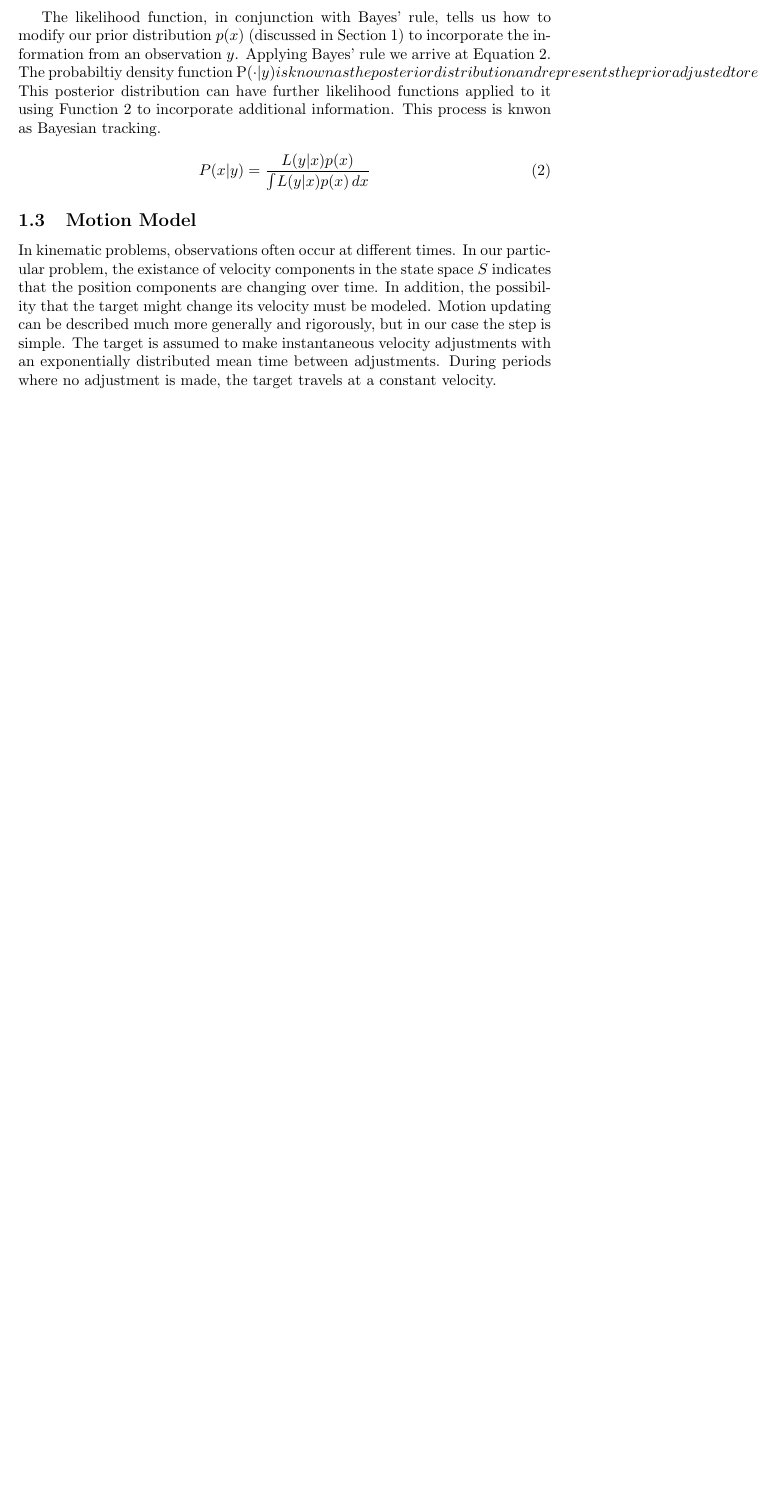
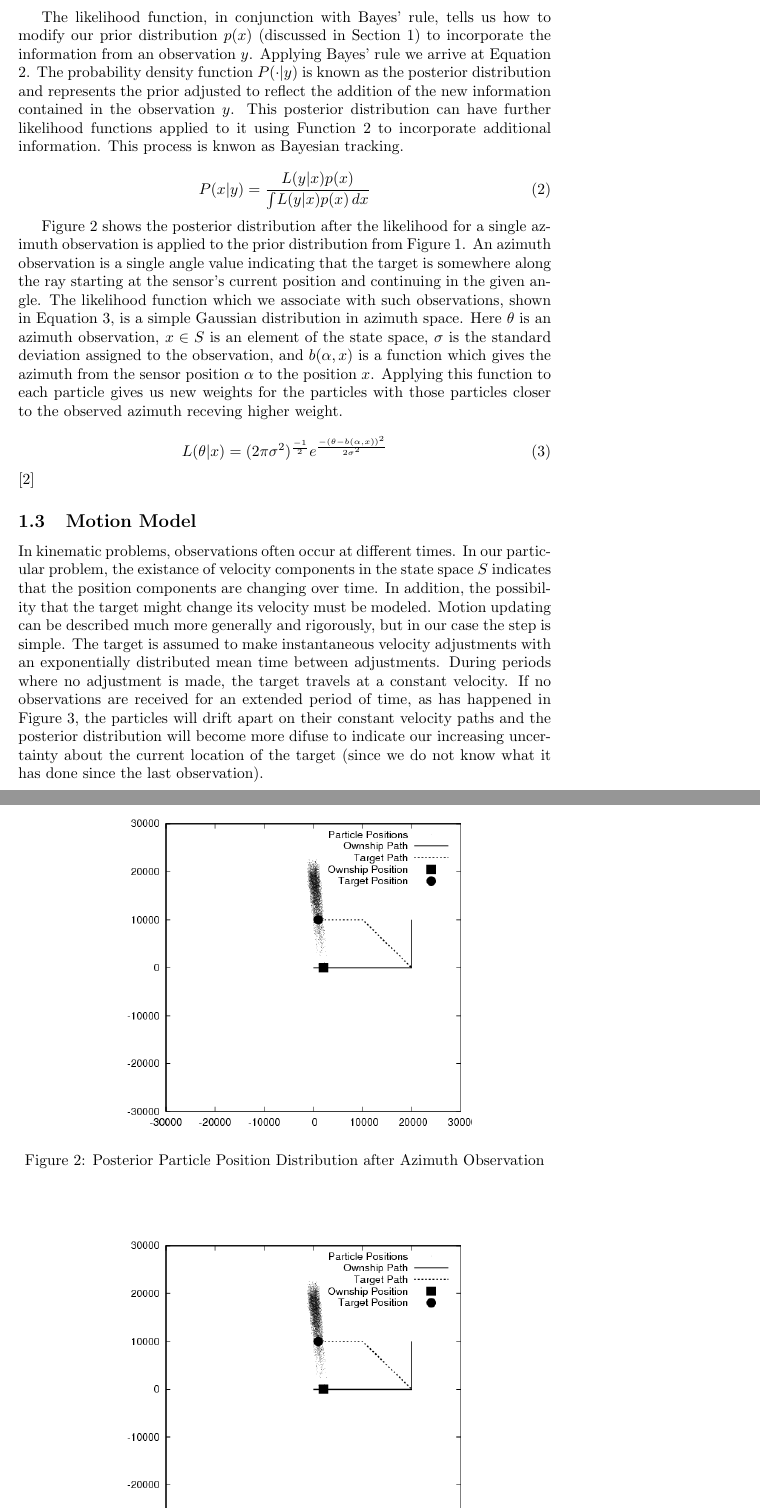
Before and after one commit to ulmangt/csi702, a LaTeX document (docs/report.tex): part of page 3 of 6 before the commit and two parts of pages 3 and 4 of 7 after it, the two joined at a grey line, cut so that both start at the same text, the shorter picture padded with empty space. Compiled offline with pdfLaTeX.

Commit message:
filter_serial: Added additional images describing basic aspects of likelihood functions and motion models

```diff
--- a/docs/report.tex
+++ b/docs/report.tex
@@ -35,11 +35,24 @@ However, in Bayesian tracking, the function \(P(y|\cdot)\) is far more interesti
 L(y|x) = P( Y=y | X=x ) \verb! for ! x \in S
 \end{equation}
 
-The likelihood function, in conjunction with Bayes' rule, tells us how to modify our prior distribution \(p(x)\) (discussed in Section \ref{Background}) to incorporate the information from an observation \(y\). Applying Bayes' rule we arrive at Equation \ref{lfunc2}. The probabiltiy density function P(\cdot|y) is known as the posterior distribution and represents the prior adjusted to reflect the addition of the new information contained in the observation \(y\). This posterior distribution can have further likelihood functions applied to it using Function \ref{lfunc2} to incorporate additional information. This process is knwon as Bayesian tracking.
+The likelihood function, in conjunction with Bayes' rule, tells us how to modify our prior distribution \(p(x)\) (discussed in Section \ref{Background}) to incorporate the information from an observation \(y\). Applying Bayes' rule we arrive at Equation \ref{lfunc2}. The probability density function \(P(\cdot|y)\) is known as the posterior distribution and represents the prior adjusted to reflect the addition of the new information contained in the observation \(y\). This posterior distribution can have further likelihood functions applied to it using Function \ref{lfunc2} to incorporate additional information. This process is knwon as Bayesian tracking.
 
 \begin{equation}\label{lfunc2}
 P(x|y) = \frac{L(y|x)p(x)}{\int \! L(y|x)p(x) \, dx}
 \end{equation}
 
+Figure \ref{posterior1} shows the posterior distribution after the likelihood for a single azimuth observation is applied to the prior distribution from Figure \ref{prior}. An azimuth observation is a single angle value indicating that the target is somewhere along the ray starting at the sensor's current position and continuing in the given angle. The likelihood function which we associate with such observations, shown in Equation \ref{lfunc3}, is a simple Gaussian distribution in azimuth space. Here \(\theta\) is an azimuth observation, \(x \in S\) is an element of the state space, \(\sigma\) is the standard deviation assigned to the observation, and \(b(\alpha,x)\) is a function which gives the azimuth from the sensor position \(\alpha\) to the position \(x\). Applying this function to each particle gives us new weights for the particles with those particles closer to the observed azimuth receving higher weight.
+
+\begin{equation}\label{lfunc3}
+L(\theta|x)=(2\pi\sigma^{2})^{\frac{-1}{2}}e^{\frac{-(\theta-b(\alpha,x))^{2}}{2\sigma^{2}}}
+\end{equation}\cite{bmtt}
+
+\begin{figure}
+\centering
+\includegraphics[width=0.7\textwidth]{data/particles_azimuth_obs.png}
+\caption{Posterior Particle Position Distribution after Azimuth Observation}
+\label{posterior1}
+\end{figure}
+
 \subsection{Motion Model}
-In kinematic problems, observations often occur at different times. In our particular problem, the existance of velocity components in the state space \(S\) indicates that the position components are changing over time. In addition, the possibility that the target might change its velocity must be modeled. Motion updating can be described much more generally and rigorously, but in our case the step is simple. The target is assumed to make instantaneous velocity adjustments with an exponentially distributed mean time between adjustments. During periods where no adjustment is made, the target travels at a constant velocity.
+In kinematic problems, observations often occur at different times. In our particular problem, the existance of velocity components in the state space \(S\) indicates that the position components are changing over time. In addition, the possibility that the target might change its velocity must be modeled. Motion updating can be described much more generally and rigorously, but in our case the step is simple. The target is assumed to make instantaneous velocity adjustments with an exponentially distributed mean time between adjustments. During periods where no adjustment is made, the target travels at a constant velocity. If no observations are received for an extended period of time, as has happened in Figure \ref{posterior2}, the particles will drift apart on their constant velocity paths and the posterior distribution will become more difuse to indicate our increasing uncertainty about the current location of the target (since we do not know what it has done since the last observation).
@@ -46,3 +63,6 @@ In kinematic problems, observations often occur at different times. In our parti
+\caption{Posterior Particle Position Distribution after Azimuth Observation and Motion Update}
+\label{posterior2}
+\end{figure}
 
 \section{Design}
 Text...
```
Also changed, not shown: docs/data/particles_azimuth_obs.png (added), docs/data/particles_motion.png (added), docs/data/particles_prior.png, docs/report.tex (4 more changed lines).
